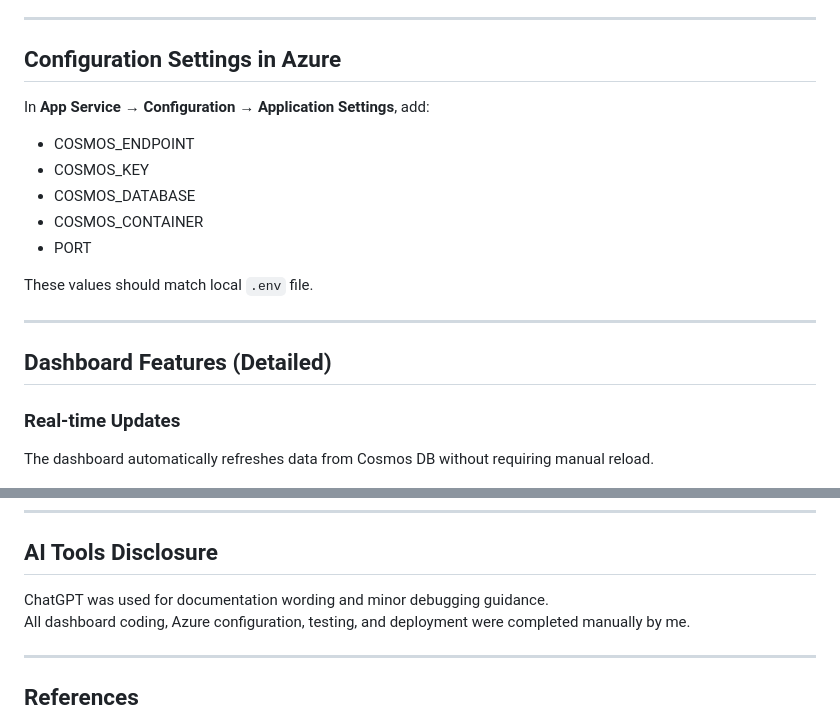
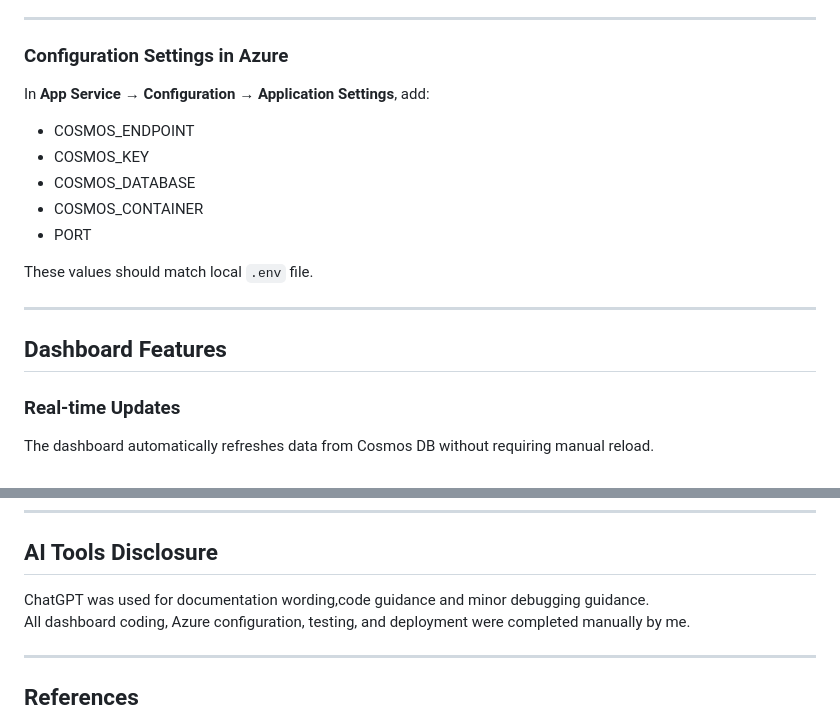
Before and after one commit to Jigarkumar25/rideau-canal-dashboard, a Markdown page: README.md, 2 parts joined by grey strips. Rendered like a GitHub page.

Commit message:
Update README for clarity and detail in configuration and features sections

```diff
--- a/README.md
+++ b/README.md
@@ -146,7 +146,7 @@ Example Response:
 
 ---
 
-## Configuration Settings in Azure
+### Configuration Settings in Azure
 
 In **App Service → Configuration → Application Settings**, add:
 
@@ -160,7 +160,7 @@ These values should match  local `.env` file.
 
 ---
 
-## Dashboard Features (Detailed)
+## Dashboard Features
 
 ### Real-time Updates
 The dashboard automatically refreshes data from Cosmos DB without requiring manual reload.
@@ -209,7 +209,7 @@ Each location is labeled as **Safe**, **Caution**, or **Unsafe** based on real-t
 
 ## AI Tools Disclosure
 
-ChatGPT was used for documentation wording and minor debugging guidance.
+ChatGPT was used for documentation wording,code guidance and minor debugging guidance.
 All dashboard coding, Azure configuration, testing, and deployment were completed manually by me.
 
 ---
```
